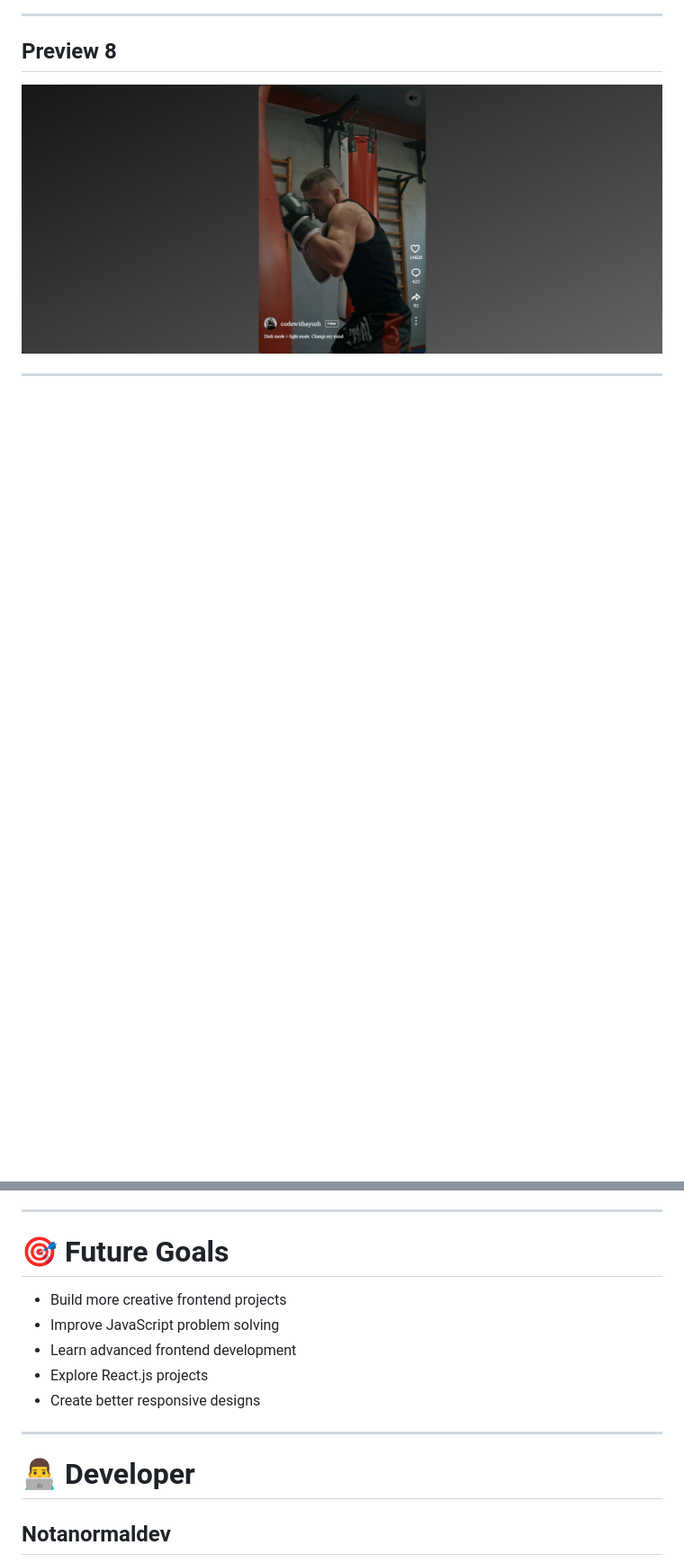
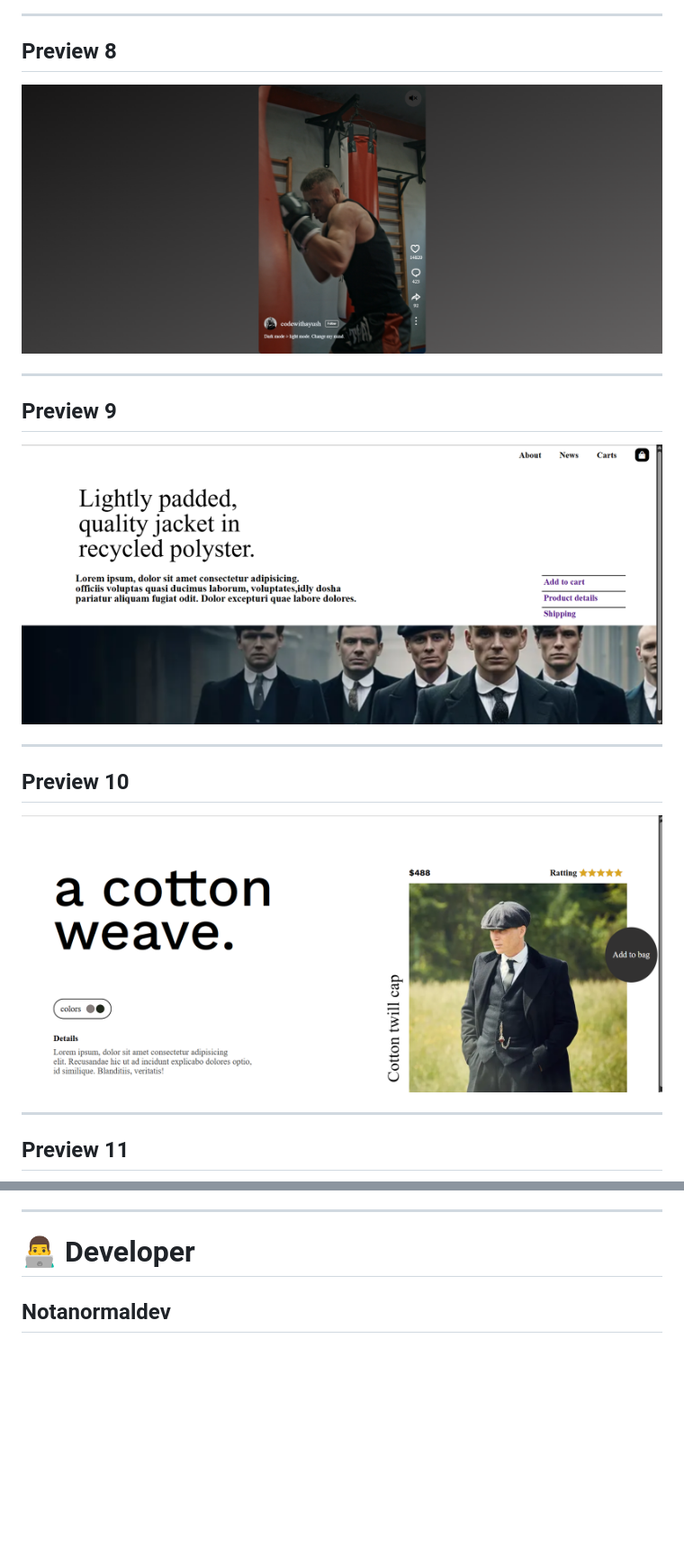
Before and after one commit to Notanormaldev/Minor-Projects, a Markdown page: Readme.md, 2 parts joined by grey strips. Shown: that part at 90% size. Drawn GitHub-style; pictures changed too: Screenshots/10.png (added), Screenshots/9.png (added); blank space fills up the shorter version.

```diff
--- a/Readme.md
+++ b/Readme.md
@@ -123,3 +123,17 @@ Each project explores different frontend concepts including animations, layouts,
 
 ---
 
+## Preview 9
+
+![Project Screenshot 8](./Screenshots/9.png)
+
+---
+
+## Preview 10
+
+![Project Screenshot 8](./Screenshots/10.png)
+
+---
+
+## Preview 11
+
@@ -138,15 +166,7 @@ Projects inside this repository were mainly created for practicing and improving
 
 ---
 
-# 🎯 Future Goals
 
-* Build more creative frontend projects
-* Improve JavaScript problem solving
-* Learn advanced frontend development
-* Explore React.js projects
-* Create better responsive designs
-
----
 
 # 👨‍💻 Developer
 
```
Also changed, not shown: other parts of Readme.md (+14 -0 lines), Screenshots/11.png (added), Screenshots/12.png (added), Screenshots/13.png (added).
